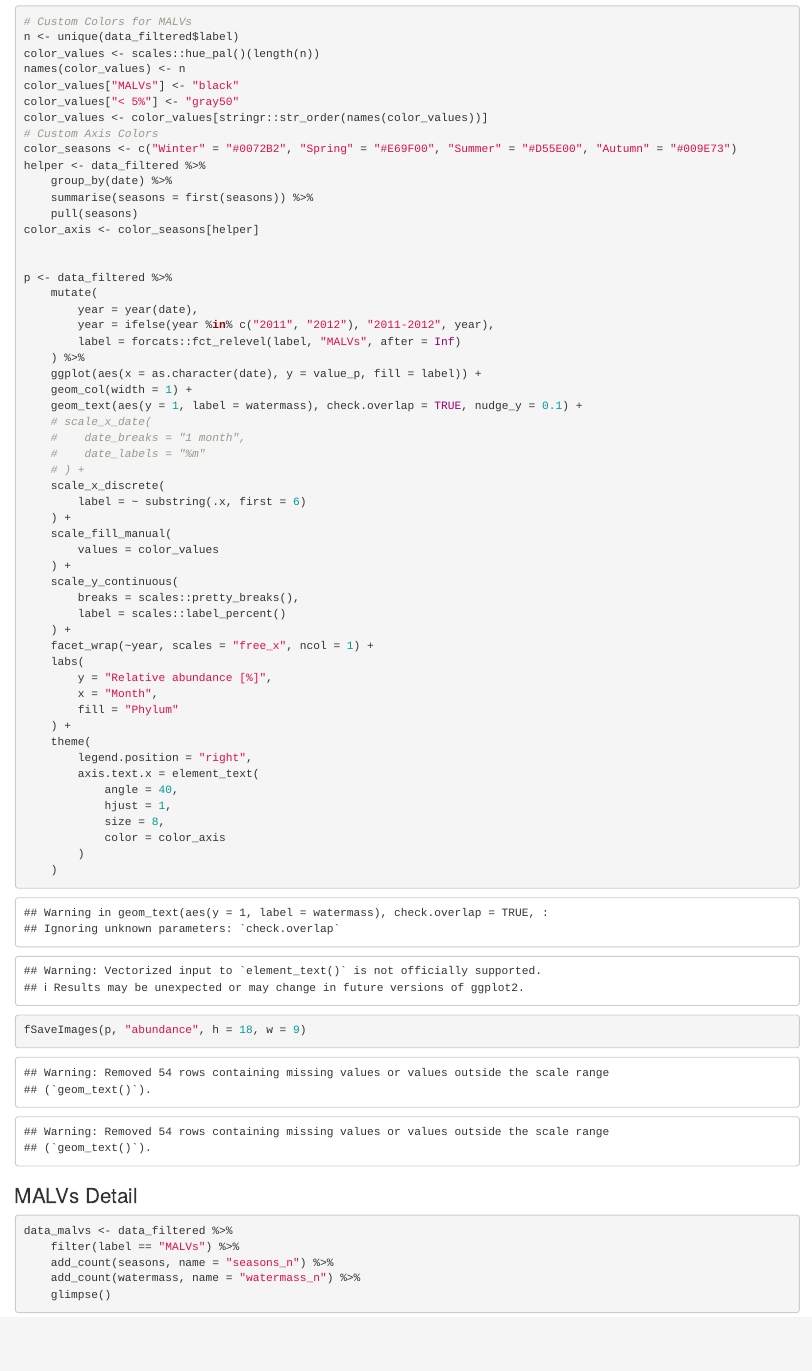
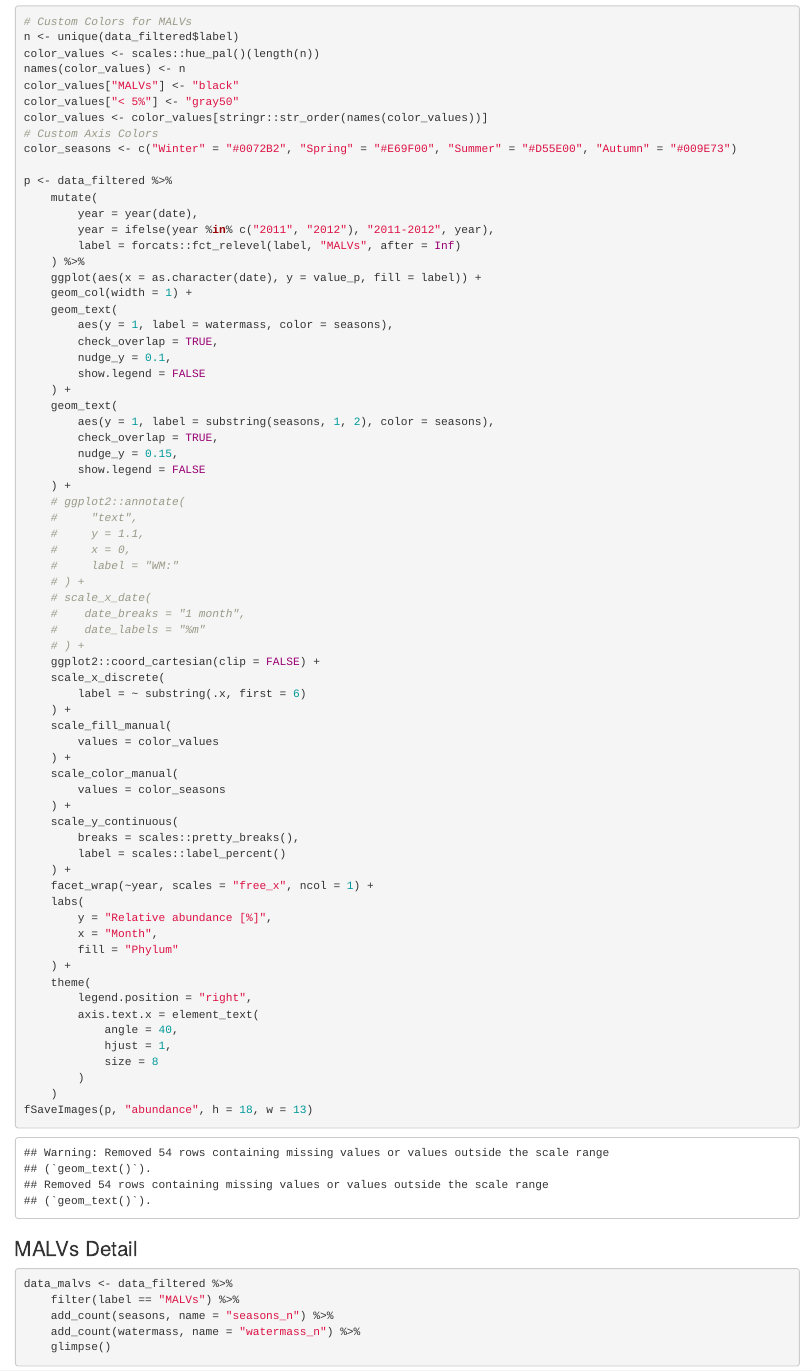
Before and after one commit to HannesOberreiter/ab-332-832-malv-2021, an R Markdown document (metabarcoding.Rmd): the page in a window 1100 px wide, from 6590 px down. Rendered offline with R 4.5, knitr and Pandoc, with nearby package versions; code that draws random numbers runs with fixed seeds of ours.

Commit message:
small changes

````diff
--- a/metabarcoding.Rmd
+++ b/metabarcoding.Rmd
@@ -124,12 +124,6 @@ color_values["< 5%"] <- "gray50"
 color_values <- color_values[stringr::str_order(names(color_values))]
 # Custom Axis Colors
 color_seasons <- c("Winter" = "#0072B2", "Spring" = "#E69F00", "Summer" = "#D55E00", "Autumn" = "#009E73")
-helper <- data_filtered %>%
-    group_by(date) %>%
-    summarise(seasons = first(seasons)) %>%
-    pull(seasons)
-color_axis <- color_seasons[helper]
-
 
 p <- data_filtered %>%
     mutate(
@@ -139,16 +133,37 @@ p <- data_filtered %>%
     ) %>%
     ggplot(aes(x = as.character(date), y = value_p, fill = label)) +
     geom_col(width = 1) +
-    geom_text(aes(y = 1, label = watermass), check.overlap = TRUE, nudge_y = 0.1) +
+    geom_text(
+        aes(y = 1, label = watermass, color = seasons),
+        check_overlap = TRUE,
+        nudge_y = 0.1,
+        show.legend = FALSE
+    ) +
+    geom_text(
+        aes(y = 1, label = substring(seasons, 1, 2), color = seasons),
+        check_overlap = TRUE,
+        nudge_y = 0.15,
+        show.legend = FALSE
+    ) +
+    # ggplot2::annotate(
+    #     "text",
+    #     y = 1.1,
+    #     x = 0,
+    #     label = "WM:"
+    # ) +
     # scale_x_date(
     #    date_breaks = "1 month",
     #    date_labels = "%m"
     # ) +
+    ggplot2::coord_cartesian(clip = FALSE) +
     scale_x_discrete(
         label = ~ substring(.x, first = 6)
     ) +
     scale_fill_manual(
         values = color_values
+    ) +
+    scale_color_manual(
+        values = color_seasons
     ) +
     scale_y_continuous(
         breaks = scales::pretty_breaks(),
@@ -165,11 +180,10 @@ p <- data_filtered %>%
         axis.text.x = element_text(
             angle = 40,
             hjust = 1,
-            size = 8,
-            color = color_axis
+            size = 8
         )
     )
-fSaveImages(p, "abundance", h = 18, w = 9)
+fSaveImages(p, "abundance", h = 18, w = 13)
 ```
 
 ### MALVs Detail
````
